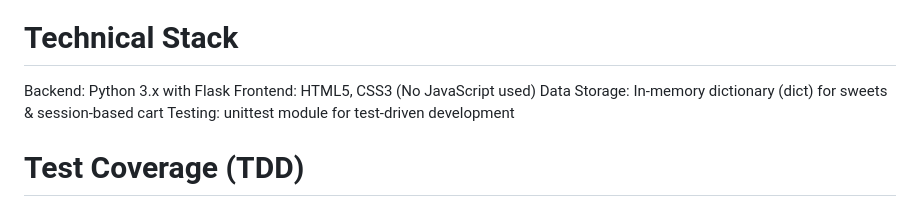
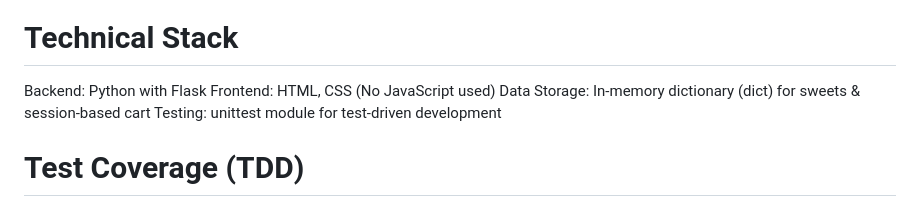
Before and after one commit to kananikhushi/Sweet-Shop-Management-System, a Markdown page: README.md, the part around the change. Drawn GitHub-style.

```diff
--- a/README.md
+++ b/README.md
@@ -17,8 +17,8 @@ Checkout Page with:
 Fully integrated and styled HTML + CSS UI (no JavaScript used)
 
 # Technical Stack
-Backend: Python 3.x with Flask
-Frontend: HTML5, CSS3 (No JavaScript used)
+Backend: Python with Flask
+Frontend: HTML, CSS (No JavaScript used)
 Data Storage: In-memory dictionary (dict) for sweets & session-based cart
 Testing: unittest module for test-driven development
 
```
